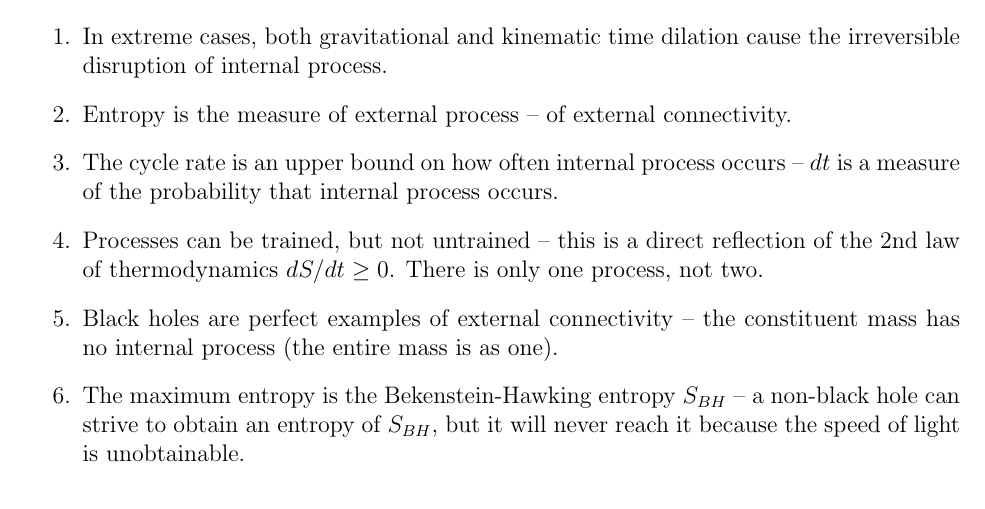
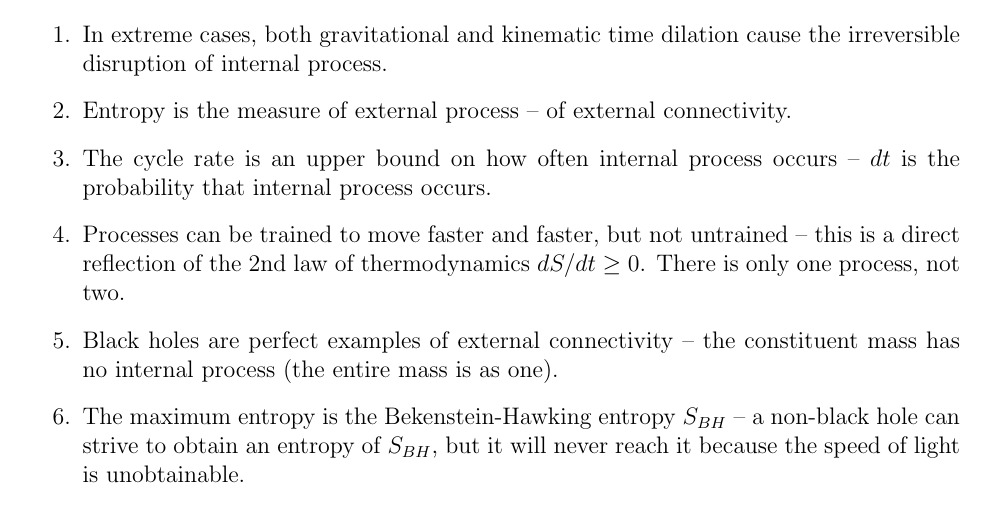
Before and after one commit to sjhalayka/papers, a LaTeX paper (space_travel/bezier_escape.tex): part of page 4 of 4, cut so that both start at the same text. Compiled offline with pdfLaTeX.

Commit message:
Add files via upload

```diff
--- a/space_travel/bezier_escape.tex
+++ b/space_travel/bezier_escape.tex
@@ -159,8 +159,8 @@ To summarize:
 \begin{enumerate}
 \item In extreme cases, both gravitational and kinematic time dilation cause the irreversible disruption of internal process.
 \item Entropy is the measure of external process -- of external connectivity.
-\item The cycle rate is an upper bound on how often internal process occurs -- $dt$ is a measure of the probability that internal process occurs.
-\item Processes can be trained, but not untrained -- this is a direct reflection of the 2nd law of thermodynamics $dS/dt \geq 0$. There is only one process, not two.
+\item The cycle rate is an upper bound on how often internal process occurs -- $dt$ is the probability that internal process occurs.
+\item Processes can be trained to move faster and faster, but not untrained -- this is a direct reflection of the 2nd law of thermodynamics $dS/dt \geq 0$. There is only one process, not two.
 \item Black holes are perfect examples of external connectivity -- the constituent mass has no internal process (the entire mass is as one).
 \item The maximum entropy is the Bekenstein-Hawking entropy $S_{BH}$ -- a non-black hole can strive to obtain an entropy of $S_{BH}$, but it will never reach it because the speed of light is unobtainable.
 \item The relativistic Doppler effect is good for calculating per-oscillator focus.
```
Also changed, not shown: space_travel/bezier_escape.pdf.
